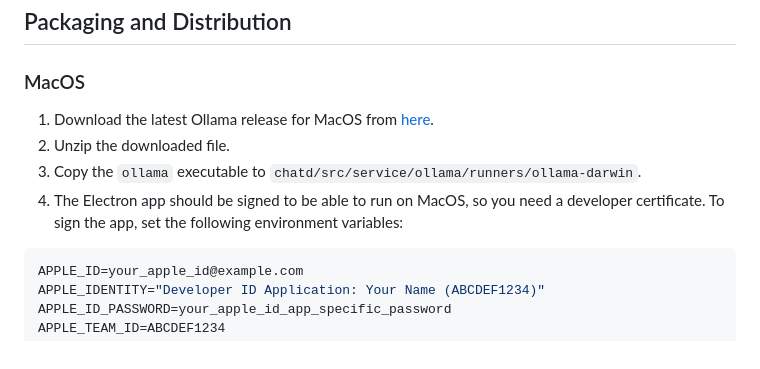
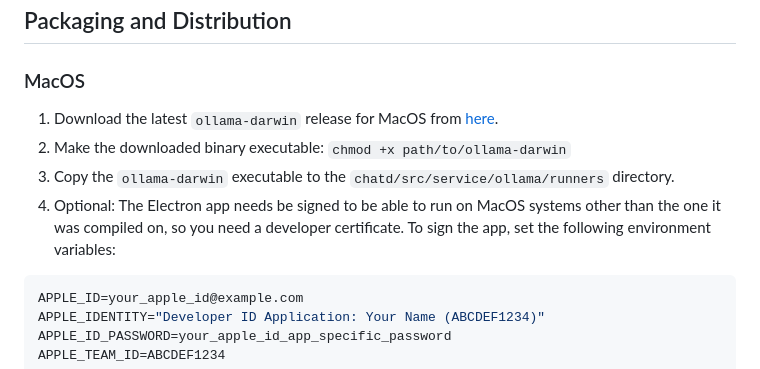
Before and after one commit to BruceMacD/chatd, a Markdown page: README.md, the part around the change. GitHub-like rendering.

````diff
--- a/README.md
+++ b/README.md
@@ -45,10 +45,10 @@ npm run start
 
 ### MacOS
 
-1. Download the latest Ollama release for MacOS from [here](https://github.com/jmorganca/ollama/releases).
-2. Unzip the downloaded file.
-3. Copy the `ollama` executable to `chatd/src/service/ollama/runners/ollama-darwin`.
-4. The Electron app should be signed to be able to run on MacOS, so you need a developer certificate. To sign the app, set the following environment variables:
+1. Download the latest `ollama-darwin` release for MacOS from [here](https://github.com/jmorganca/ollama/releases).
+2. Make the downloaded binary executable: `chmod +x path/to/ollama-darwin`
+3. Copy the `ollama-darwin` executable to the `chatd/src/service/ollama/runners` directory.
+4. Optional: The Electron app needs be signed to be able to run on MacOS systems other than the one it was compiled on, so you need a developer certificate. To sign the app, set the following environment variables:
 
 ```bash
 APPLE_ID=your_apple_id@example.com
````
